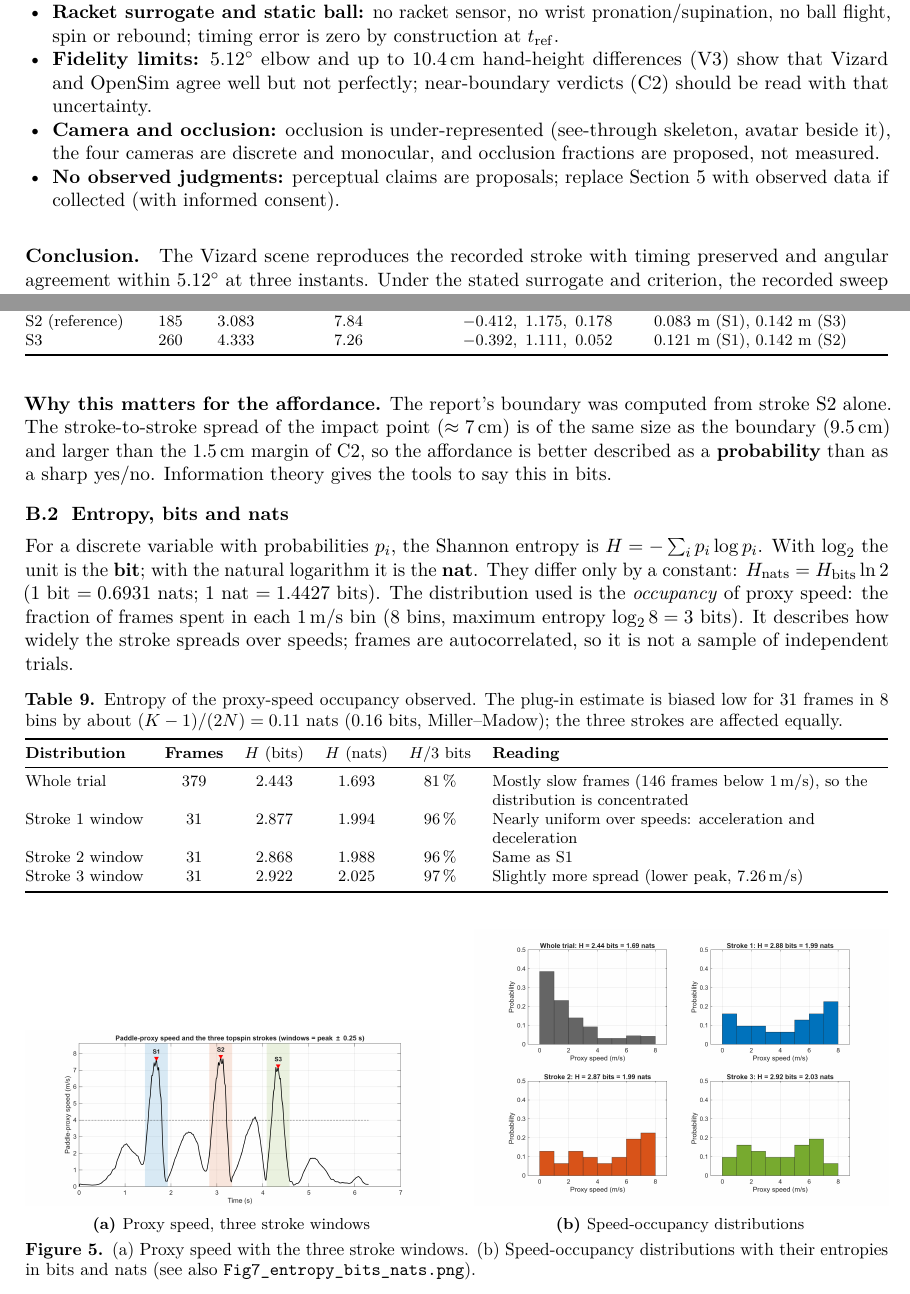
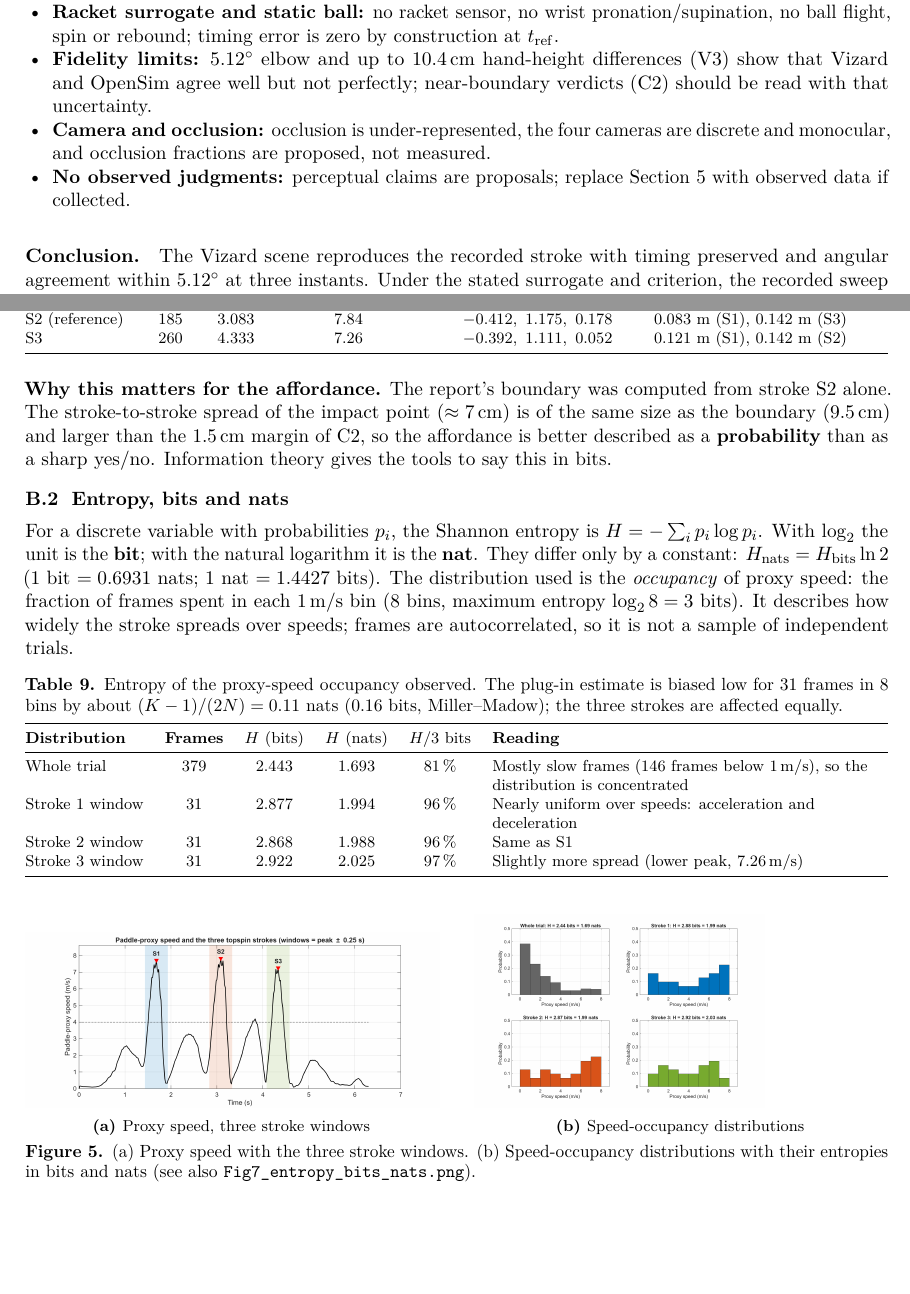
Before and after one commit to JASONCLV9/spo_eng, a LaTeX paper (group-report/group-report.tex, which reads group-report/annexes/anexo_b_teoria_informacion.tex, group-report/chapters/06_limitaciones_conclusiones.tex, group-report/config/packages.tex): two parts of pages 7 and 9 of 12 before the commit and two parts of pages 7 and 10 of 13 after it, joined at a grey line, cut so that both start at the same text, the shorter picture padded with empty space. Compiled offline with pdfLaTeX.

Commit message:
feat: add information-theoretic analysis annex and limitations chapter

```diff
--- a/group-report/annexes/anexo_b_teoria_informacion.tex
+++ b/group-report/annexes/anexo_b_teoria_informacion.tex
@@ -46,7 +46,7 @@ For a discrete variable with probabilities $p_i$, the Shannon entropy is $H=-\su
 \begin{figure}[ht]
     \centering
     \begin{subfigure}{0.48\textwidth}\includegraphics[width=\linewidth]{Fig1_speed_timeseries.png}\caption{Proxy speed, three stroke windows}\end{subfigure}\hfill
-    \begin{subfigure}{0.48\textwidth}\includegraphics[width=\linewidth]{Fig2_speed_histograms.png}\caption{Speed-occupancy distributions}\end{subfigure}
+    \begin{subfigure}{0.48\textwidth}\includegraphics[width=0.7\linewidth]{Fig2_speed_histograms.png}\caption{Speed-occupancy distributions}\end{subfigure}
     \caption{(a) Proxy speed with the three stroke windows. (b) Speed-occupancy distributions with their entropies in bits and nats (see also \texttt{Fig7\_entropy\_bits\_nats.png}).}\label{fig:entropy}
 \end{figure}
 
--- a/group-report/chapters/06_limitaciones_conclusiones.tex
+++ b/group-report/chapters/06_limitaciones_conclusiones.tex
@@ -4,8 +4,8 @@
     \item \textbf{Single reference stroke:} non-intersection of C3/C4 says only that this path misses; it is not the actor's maximum reach. The other two strokes in the trial (Annex~\ref{app:info}) show about \SI{7}{\centi\meter} of stroke-to-stroke variability.
     \item \textbf{Racket surrogate and static ball:} no racket sensor, no wrist pronation/supination, no ball flight, spin or rebound; timing error is zero by construction at $\tref$.
     \item \textbf{Fidelity limits:} $5.12^\circ$ elbow and up to \SI{10.4}{\centi\meter} hand-height differences (V3) show that Vizard and OpenSim agree well but not perfectly; near-boundary verdicts (C2) should be read with that uncertainty.
-    \item \textbf{Camera and occlusion:} occlusion is under-represented (see-through skeleton, avatar beside it), the four cameras are discrete and monocular, and occlusion fractions are proposed, not measured.
-    \item \textbf{No observed judgments:} perceptual claims are proposals; replace Section~\ref{sec:protocol} with observed data if collected (with informed consent).
+    \item \textbf{Camera and occlusion:} occlusion is under-represented, the four cameras are discrete and monocular, and occlusion fractions are proposed, not measured.
+    \item \textbf{No observed judgments:} perceptual claims are proposals; replace Section~\ref{sec:protocol} with observed data if collected.
 \end{itemize}
 
 \paragraph{Conclusion.} The Vizard scene reproduces the recorded stroke with timing preserved and angular agreement within $5.12^\circ$ at three instants. Under the stated surrogate and criterion, the recorded sweep geometrically intercepts offsets of 0.00 and \SI{0.08}{\meter} but not 0.15 and \SI{0.30}{\meter}, with a boundary at \SI{0.095}{\meter}. Camera viewpoint changes the optical information that specifies the boundary (visible gap, occlusion, flow) but not the affordance computed in world coordinates. This supports the separation of affordance (a simulated actor--environment relation), judgment (not yet measured) and outcome (not tested), and the visual-only nature of the display.
--- a/group-report/config/packages.tex
+++ b/group-report/config/packages.tex
@@ -33,10 +33,10 @@
 \usepackage{fancyhdr}
 \pagestyle{fancy}
 \fancyhf{}
-\lhead{\footnotesize UTEC \textbar{} ME5314 Ingenier\'ia del Deporte \textbar{} E2 Final Exam -- Group Report}
+\lhead{\footnotesize UTEC \textbar{} ME5314 Sports Engineering \textbar{} E2 Final Exam -- Group Report}
 \cfoot{\footnotesize ME5314 E2 -- Group report \textbar{} Page \thepage}
 \renewcommand{\headrulewidth}{0.3pt}
-\fancypagestyle{plain}{\fancyhf{}\cfoot{\footnotesize ME5314 E2 -- Group report \textbar{} Page \thepage}\renewcommand{\headrulewidth}{0pt}}
+\fancypagestyle{plain}{\fancyhf{}\cfoot{\footnotesize ME5314 E2 -- Group A report \textbar{} Page \thepage}\renewcommand{\headrulewidth}{0pt}}
 
 % ---------- Links (load last) ----------
 \usepackage[hidelinks]{hyperref}
```
Also changed, not shown: group-report/group-report.tex (+2 -0 lines), group-report/annexes/anexo_b_teoria_informacion.tex (2 more changed lines), 5 other files.
